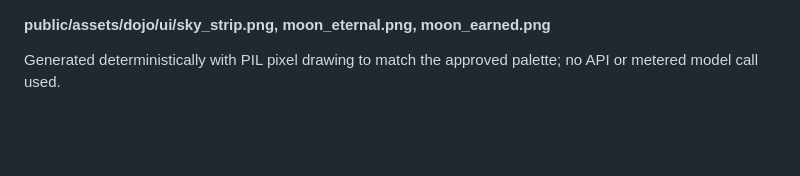
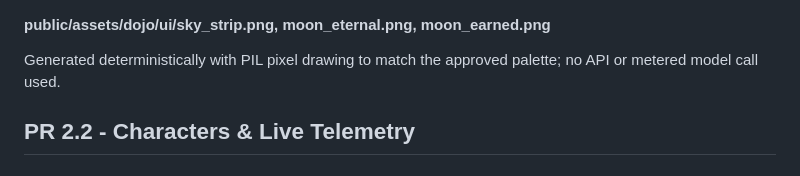
Before and after one commit to unicebondoc/ninja-dojo, a Markdown page: ASSETS_PIXEL.md, the part around the change. Rendered like a GitHub page; blank space fills up the shorter version.

```diff
--- a/ASSETS_PIXEL.md
+++ b/ASSETS_PIXEL.md
@@ -150,3 +150,5 @@ No isometric angle, no 3/4 angle, no characters, no buildings.
 #### public/assets/dojo/ui/sky_strip.png, moon_eternal.png, moon_earned.png
 
 Generated deterministically with PIL pixel drawing to match the approved palette; no API or metered model call used.
+
+## PR 2.2 - Characters & Live Telemetry
```
